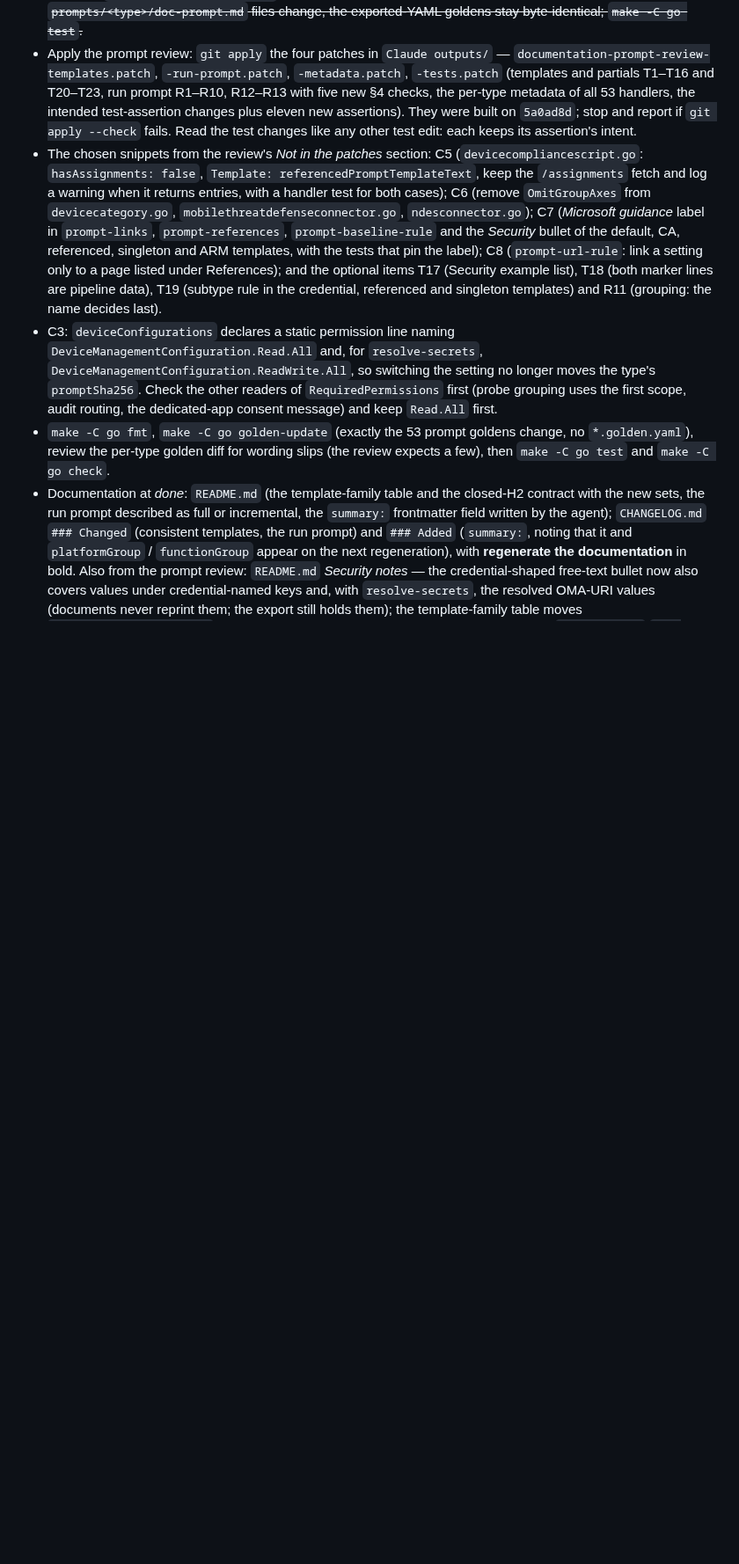
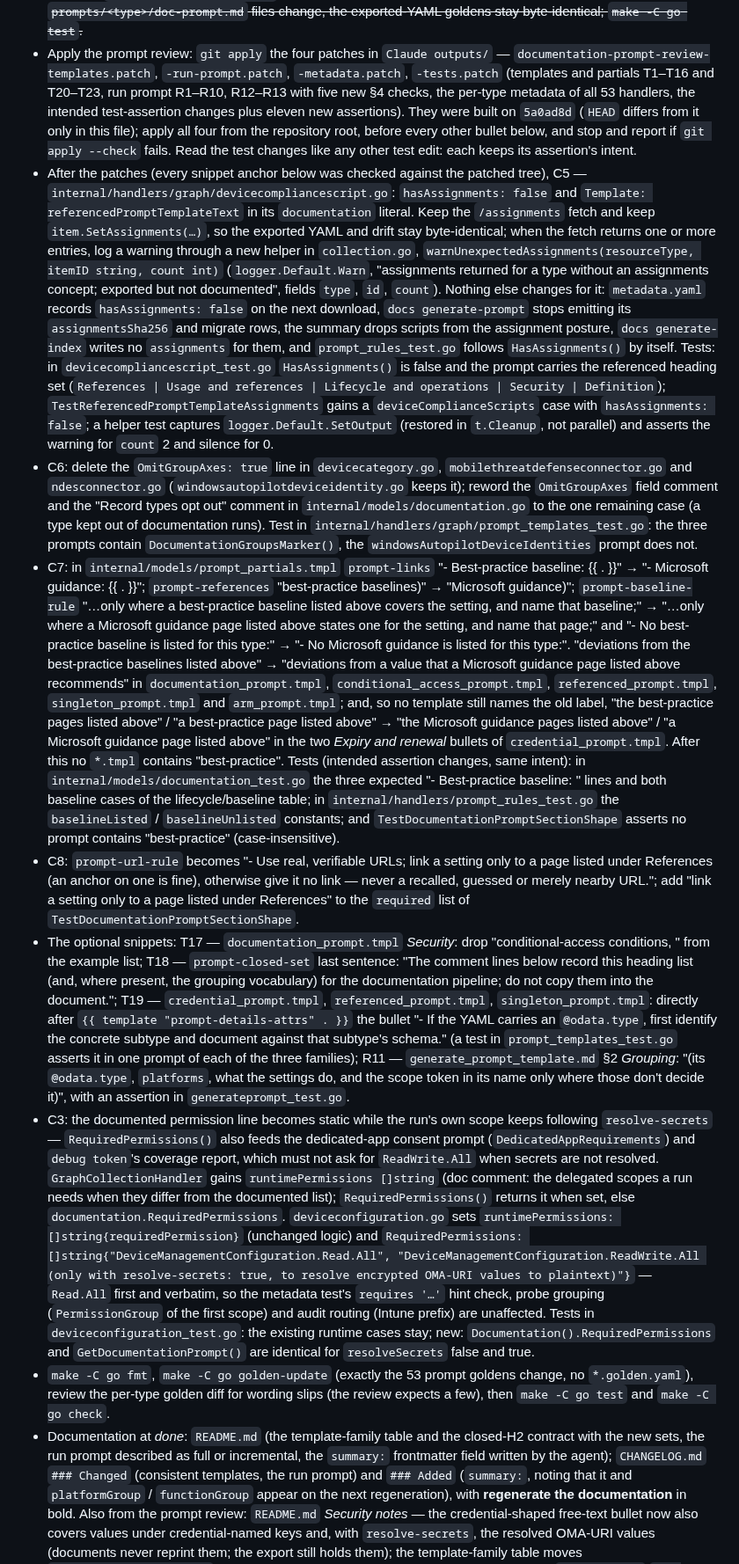
Before and after one commit to Schumann-IT/azure-resource-downloader, a Markdown page: go/NEXT-ITERATIONS.md, the part around one of its changes. Shown at 88% size. Drawn GitHub-style; blank space fills up the shorter version.

Commit message:
docs(go): refine consistent prompt templates, run-prompt fixes and the summary line
Concrete steps for the prompt review's snippets: C3 keeps the runtime scope separate
from the static documented line, C5/C6/C7/C8/T17-T19/R11 name their files and tests.

Co-Authored-By: Claude Opus 5.5 (1M context) <noreply@anthropic.com>
Claude-Session: https://claude.ai/code/session_01Jk4vHSrbHHXwvMzQXjrGXe

```diff
--- a/go/NEXT-ITERATIONS.md
+++ b/go/NEXT-ITERATIONS.md
@@ -210,21 +213,69 @@ and lights up the sidebar's per-item context.
 - Apply the prompt review: `git apply` the four patches in `Claude outputs/` —
   `documentation-prompt-review-templates.patch`, `-run-prompt.patch`, `-metadata.patch`, `-tests.patch` (templates
   and partials T1–T16 and T20–T23, run prompt R1–R10, R12–R13 with five new §4 checks, the per-type metadata of all
-  53 handlers, the intended test-assertion changes plus eleven new assertions). They were built on `5a0ad8d`;
-  stop and report if `git apply --check` fails. Read the test changes like any other test edit: each keeps its
+  53 handlers, the intended test-assertion changes plus eleven new assertions). They were built on `5a0ad8d`
+  (`HEAD` differs from it only in this file); apply all four from the repository root, before every other bullet
+  below, and stop and report if `git apply --check` fails. Read the test changes like any other test edit: each keeps its
   assertion's intent.
-- The chosen snippets from the review's *Not in the patches* section: C5 (`devicecompliancescript.go`:
-  `hasAssignments: false`, `Template: referencedPromptTemplateText`, keep the `/assignments` fetch and log a warning
-  when it returns entries, with a handler test for both cases); C6 (remove `OmitGroupAxes` from `devicecategory.go`,
-  `mobilethreatdefenseconnector.go`, `ndesconnector.go`); C7 (*Microsoft guidance* label in `prompt-links`,
-  `prompt-references`, `prompt-baseline-rule` and the *Security* bullet of the default, CA, referenced, singleton and
-  ARM templates, with the tests that pin the label); C8 (`prompt-url-rule`: link a setting only to a page listed
-  under References); and the optional items T17 (Security example list), T18 (both marker lines are pipeline data),
-  T19 (subtype rule in the credential, referenced and singleton templates) and R11 (grouping: the name decides last).
-- C3: `deviceConfigurations` declares a static permission line naming `DeviceManagementConfiguration.Read.All` and,
-  for `resolve-secrets`, `DeviceManagementConfiguration.ReadWrite.All`, so switching the setting no longer moves the
-  type's `promptSha256`. Check the other readers of `RequiredPermissions` first (probe grouping uses the first
-  scope, audit routing, the dedicated-app consent message) and keep `Read.All` first.
+- After the patches (every snippet anchor below was checked against the patched tree), C5 —
+  `internal/handlers/graph/devicecompliancescript.go`: `hasAssignments: false` and `Template:
+  referencedPromptTemplateText` in its `documentation` literal. Keep the `/assignments` fetch and keep
+  `item.SetAssignments(…)`, so the exported YAML and drift stay byte-identical; when the fetch returns one or more
+  entries, log a warning through a new helper in `collection.go`, `warnUnexpectedAssignments(resourceType, itemID
+  string, count int)` (`logger.Default.Warn`, "assignments returned for a type without an assignments concept;
+  exported but not documented", fields `type`, `id`, `count`). Nothing else changes for it: `metadata.yaml` records
+  `hasAssignments: false` on the next download, `docs generate-prompt` stops emitting its `assignmentsSha256` and
+  migrate rows, the summary drops scripts from the assignment posture, `docs generate-index` writes no `assignments`
+  for them, and `prompt_rules_test.go` follows `HasAssignments()` by itself. Tests: in `devicecompliancescript_test.go`
+  `HasAssignments()` is false and the prompt carries the referenced heading set (`References | Usage and references |
+  Lifecycle and operations | Security | Definition`); `TestReferencedPromptTemplateAssignments` gains a
+  `deviceComplianceScripts` case with `hasAssignments: false`; a helper test captures `logger.Default.SetOutput`
+  (restored in `t.Cleanup`, not parallel) and asserts the warning for `count` 2 and silence for 0.
+- C6: delete the `OmitGroupAxes: true` line in `devicecategory.go`, `mobilethreatdefenseconnector.go` and
+  `ndesconnector.go` (`windowsautopilotdeviceidentity.go` keeps it); reword the `OmitGroupAxes` field comment and the
+  "Record types opt out" comment in `internal/models/documentation.go` to the one remaining case (a type kept out of
+  documentation runs). Test in `internal/handlers/graph/prompt_templates_test.go`: the three prompts contain
+  `DocumentationGroupsMarker()`, the `windowsAutopilotDeviceIdentities` prompt does not.
+- C7: in `internal/models/prompt_partials.tmpl` `prompt-links` "- Best-practice baseline: {{ . }}" → "- Microsoft
+  guidance: {{ . }}"; `prompt-references` "best-practice baselines)" → "Microsoft guidance)"; `prompt-baseline-rule`
+  "…only where a best-practice baseline listed above covers the setting, and name that baseline;" → "…only where a
+  Microsoft guidance page listed above states one for the setting, and name that page;" and "- No best-practice
+  baseline is listed for this type:" → "- No Microsoft guidance is listed for this type:". "deviations from the
+  best-practice baselines listed above" → "deviations from a value that a Microsoft guidance page listed above
+  recommends" in `documentation_prompt.tmpl`, `conditional_access_prompt.tmpl`, `referenced_prompt.tmpl`,
+  `singleton_prompt.tmpl` and `arm_prompt.tmpl`; and, so no template still names the old label, "the best-practice
+  pages listed above" / "a best-practice page listed above" → "the Microsoft guidance pages listed above" / "a
+  Microsoft guidance page listed above" in the two *Expiry and renewal* bullets of `credential_prompt.tmpl`. After
+  this no `*.tmpl` contains "best-practice". Tests (intended assertion changes, same intent): in
+  `internal/models/documentation_test.go` the three expected "- Best-practice baseline: " lines and both baseline
+  cases of the lifecycle/baseline table; in `internal/handlers/prompt_rules_test.go` the `baselineListed` /
+  `baselineUnlisted` constants; and `TestDocumentationPromptSectionShape` asserts no prompt contains
+  "best-practice" (case-insensitive).
+- C8: `prompt-url-rule` becomes "- Use real, verifiable URLs; link a setting only to a page listed under References
+  (an anchor on one is fine), otherwise give it no link — never a recalled, guessed or merely nearby URL."; add
+  "link a setting only to a page listed under References" to the `required` list of
+  `TestDocumentationPromptSectionShape`.
+- The optional snippets: T17 — `documentation_prompt.tmpl` *Security*: drop "conditional-access conditions, " from
+  the example list; T18 — `prompt-closed-set` last sentence: "The comment lines below record this heading list (and,
+  where present, the grouping vocabulary) for the documentation pipeline; do not copy them into the document.";
+  T19 — `credential_prompt.tmpl`, `referenced_prompt.tmpl`, `singleton_prompt.tmpl`: directly after `{{ template
+  "prompt-details-attrs" . }}` the bullet "- If the YAML carries an `@odata.type`, first identify the concrete
+  subtype and document against that subtype's schema." (a test in `prompt_templates_test.go` asserts it in one prompt
+  of each of the three families); R11 — `generate_prompt_template.md` §2 *Grouping*: "(its `@odata.type`,
+  `platforms`, what the settings do, and the scope token in its name only where those don't decide it)", with an
+  assertion in `generateprompt_test.go`.
+- C3: the documented permission line becomes static while the run's own scope keeps following `resolve-secrets` —
+  `RequiredPermissions()` also feeds the dedicated-app consent prompt (`DedicatedAppRequirements`) and `debug token`'s
+  coverage report, which must not ask for `ReadWrite.All` when secrets are not resolved. `GraphCollectionHandler`
+  gains `runtimePermissions []string` (doc comment: the delegated scopes a run needs when they differ from the
+  documented list); `RequiredPermissions()` returns it when set, else `documentation.RequiredPermissions`.
+  `deviceconfiguration.go` sets `runtimePermissions: []string{requiredPermission}` (unchanged logic) and
+  `RequiredPermissions: []string{"DeviceManagementConfiguration.Read.All", "DeviceManagementConfiguration.ReadWrite.All
+  (only with resolve-secrets: true, to resolve encrypted OMA-URI values to plaintext)"}` — `Read.All` first and
+  verbatim, so the metadata test's `requires '…'` hint check, probe grouping (`PermissionGroup` of the first scope)
+  and audit routing (Intune prefix) are unaffected. Tests in `deviceconfiguration_test.go`: the existing runtime cases
+  stay; new: `Documentation().RequiredPermissions` and `GetDocumentationPrompt()` are identical for `resolveSecrets`
+  false and true.
 - `make -C go fmt`, `make -C go golden-update` (exactly the 53 prompt goldens change, no `*.golden.yaml`), review the
   per-type golden diff for wording slips (the review expects a few), then `make -C go test` and `make -C go check`.
 - Documentation at *done*: `README.md` (the template-family table and the closed-H2 contract with the new sets, the
```
Also changed, not shown: other parts of go/NEXT-ITERATIONS.md (+4 -1 lines).
